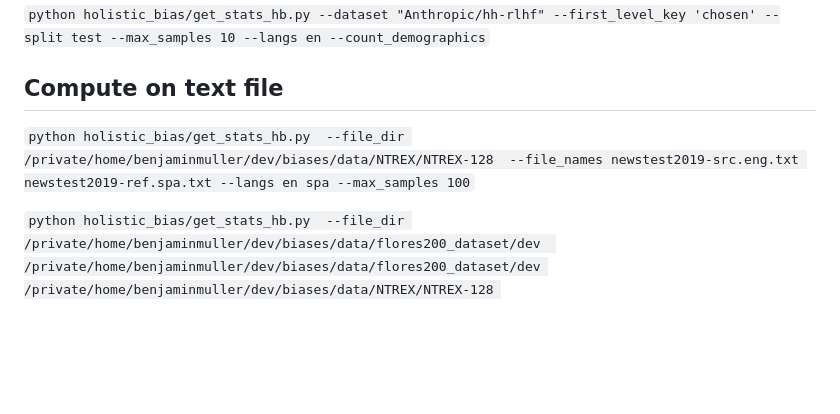
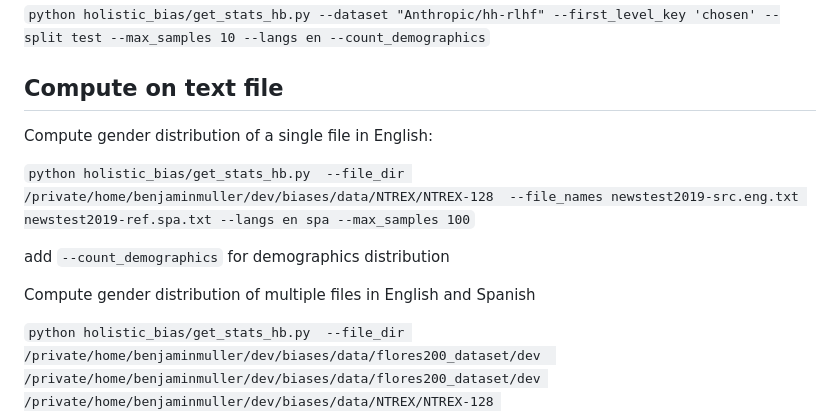
Before and after one commit to facebookresearch/ResponsibleNLP, a Markdown page: holistic_bias/INSTRUCTIONS-count-biases.md, the part around the change. GitHub-like rendering; blank space fills up the shorter version.

Commit message:
add gender dist. only analysis , stanza tokenization, txt file support

```diff
--- a/holistic_bias/INSTRUCTIONS-count-biases.md
+++ b/holistic_bias/INSTRUCTIONS-count-biases.md
@@ -40,7 +40,16 @@ To add demographic groups distribution add `--count_demographics`
 
 ## Compute on text file
 
+
+Compute gender distribution of a single file in English:
+
 `python holistic_bias/get_stats_hb.py  --file_dir /private/home/benjaminmuller/dev/biases/data/NTREX/NTREX-128  --file_names newstest2019-src.eng.txt newstest2019-ref.spa.txt --langs en spa --max_samples 100`
+
+
+add  `--count_demographics`  for demographics distribution
+
+
+Compute gender distribution of multiple files in English and Spanish
 
 
 `python holistic_bias/get_stats_hb.py  --file_dir /private/home/benjaminmuller/dev/biases/data/flores200_dataset/dev  /private/home/benjaminmuller/dev/biases/data/flores200_dataset/dev /private/home/benjaminmuller/dev/biases/data/NTREX/NTREX-128 /private/home/benjaminmuller/dev/biases/data/NTREX/NTREX-128 --file_names spa_Latn.dev eng_Latn.dev   newstest2019-ref.spa.txt newstest2019-src.eng.txt --langs spa en spa en`
```
